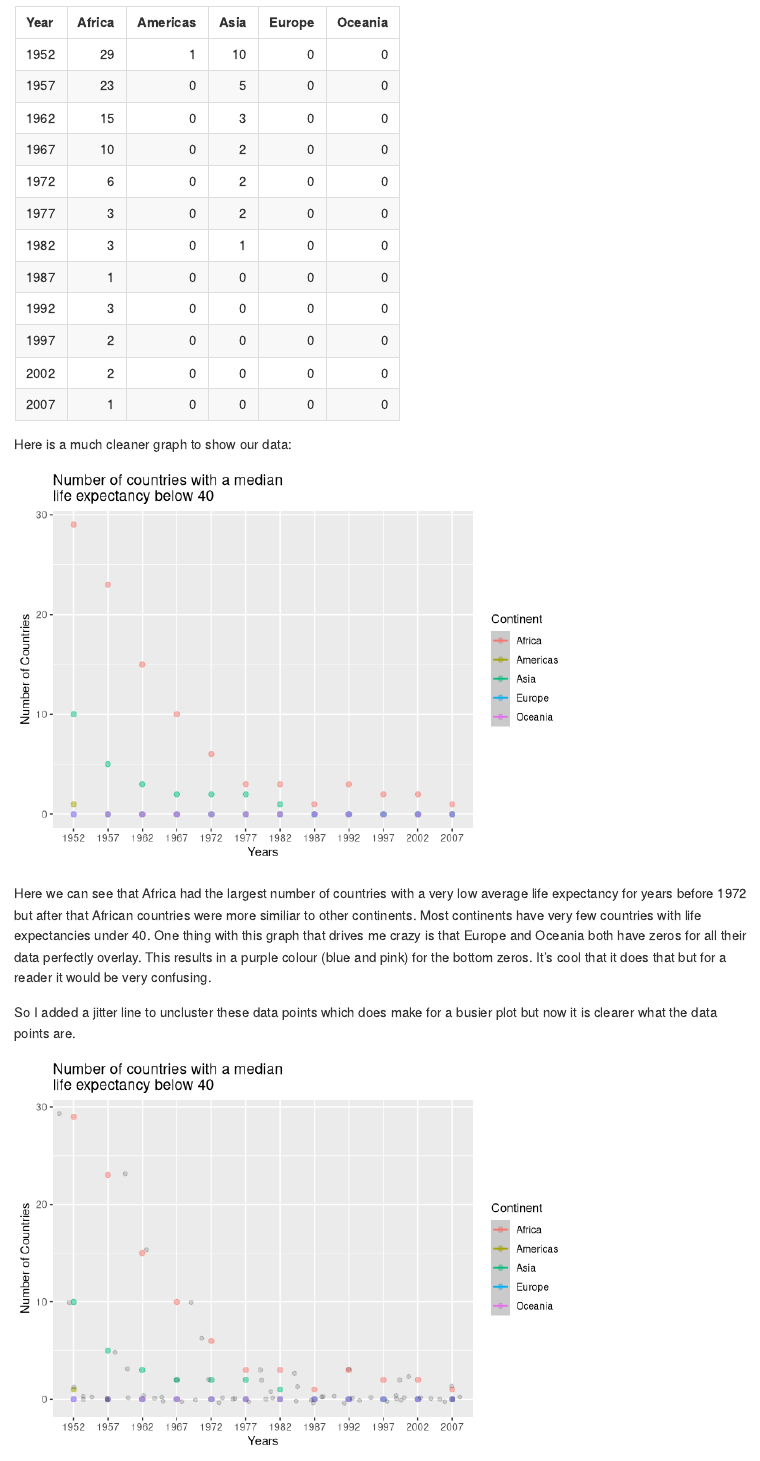
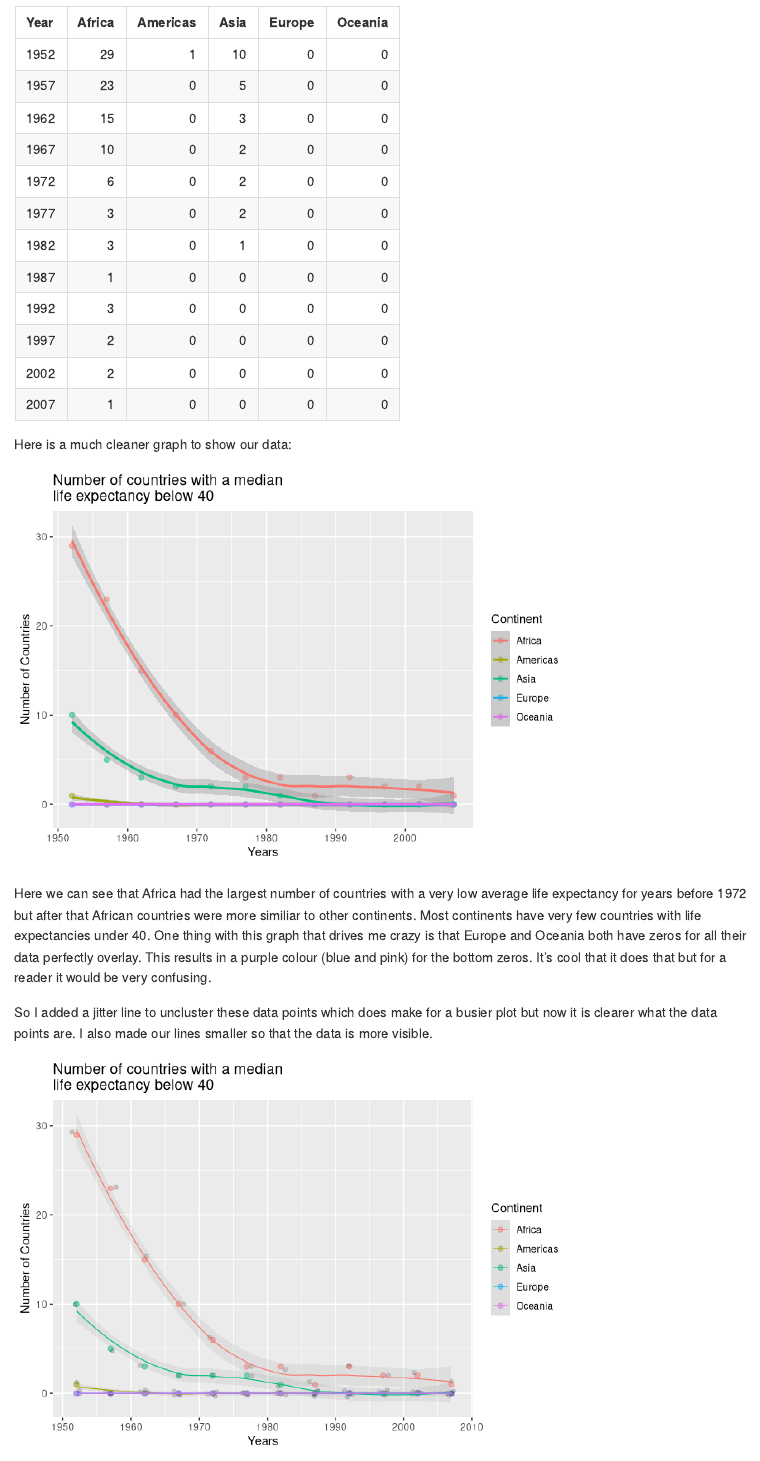
Before and after one commit to Jenncscampbell/STAT545-hw-Campbell-Jennifer, an R Markdown document (hw03/hw3 gapminder exploration.Rmd): the page in a window 1100 px wide, from 8450 px down. Rendered offline with R 4.5, knitr and Pandoc, with nearby package versions; code that draws random numbers runs with fixed seeds of ours; the gapminder table comes from the copy in Python's plotly package.

Commit message:
changed graph

````diff
--- a/hw03/hw3 gapminder exploration.Rmd
+++ b/hw03/hw3 gapminder exploration.Rmd
@@ -184,6 +184,7 @@ Here is a much cleaner graph to show our data:
 ```{r, echo=FALSE, warning=FALSE, message=FALSE}
 Freq1 %>%
 arrange(Continent, Year, Freq) %>%
+mutate(Year=as.numeric(as.character(Year))) %>%
   ggplot(aes(x=Year, y=Freq)) +
   geom_point(mapping= aes(colour= Continent), alpha=0.5, size=2) +
   geom_smooth(aes(colour= Continent)) +
@@ -194,14 +195,15 @@ arrange(Continent, Year, Freq) %>%
 
 Here we can see that Africa had the largest number of countries with a very low average life expectancy for years before 1972 but after that African countries were more similiar to other continents. Most continents have very few countries with life expectancies under 40. One thing with this graph that drives me crazy is that Europe and Oceania both have zeros for all their data perfectly overlay. This results in a purple colour (blue and pink) for the bottom zeros. It's cool that it does that but for a reader it would be very confusing.
 
-So I added a jitter line to uncluster these data points which does make for a busier plot but now it is clearer what the data points are.
+So I added a jitter line to uncluster these data points which does make for a busier plot but now it is clearer what the data points are. I also made our lines smaller so that the data is more visible.
 ```{r, echo=FALSE, warning=FALSE, message=FALSE}
 Freq1 %>%
 arrange(Continent, Year, Freq) %>%
+mutate(Year=as.numeric(as.character(Year))) %>%
   ggplot(aes(x=Year, y=Freq)) +
   geom_point(mapping= aes(colour= Continent), alpha=0.5, size=2) +
-  geom_smooth(aes(colour= Continent)) +
-  geom_jitter(position = position_jitter(width = 0.5),alpha = .15) +
+  geom_jitter(position = position_jitter(width = 0.8),alpha = .15) +
+  geom_smooth(aes(colour= Continent), alpha=.15, size=.4) +
   labs(x="Years",
           y="Number of Countries",
           title="Number of countries with a median\nlife expectancy below 40")
````
Also changed, not shown: hw03/hw3_gapminder_exploration.md (+1 -1 lines), 2 other files.
